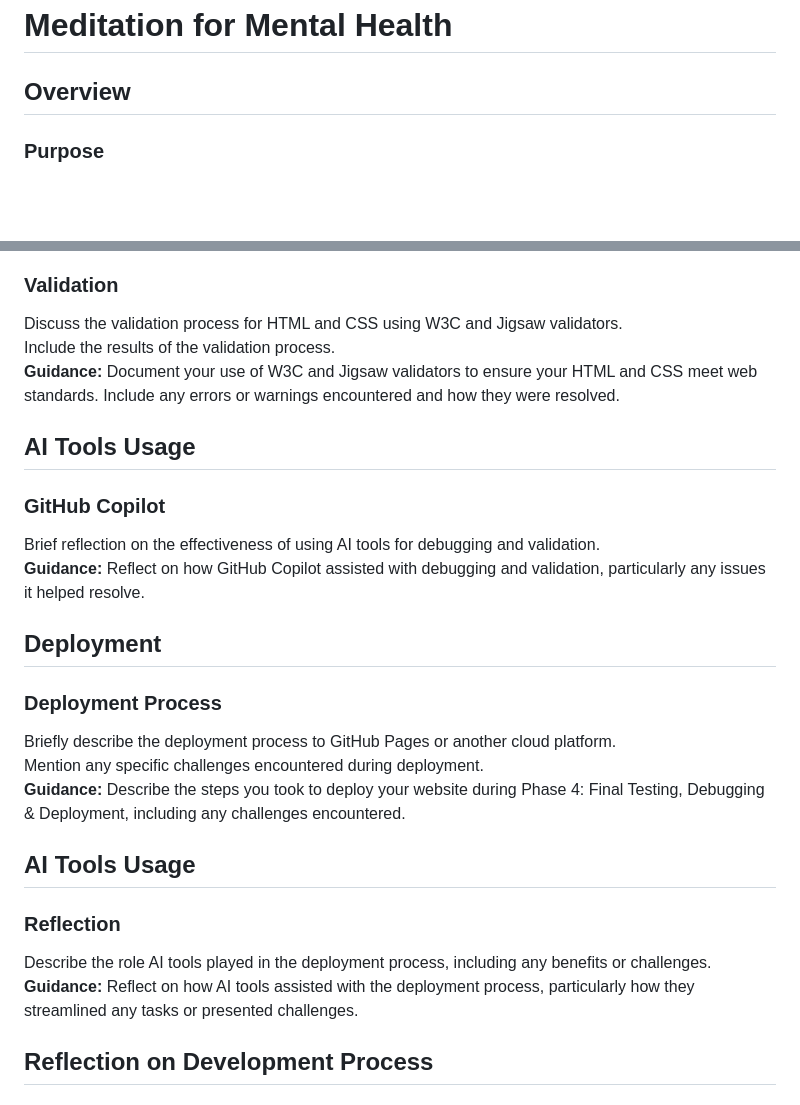
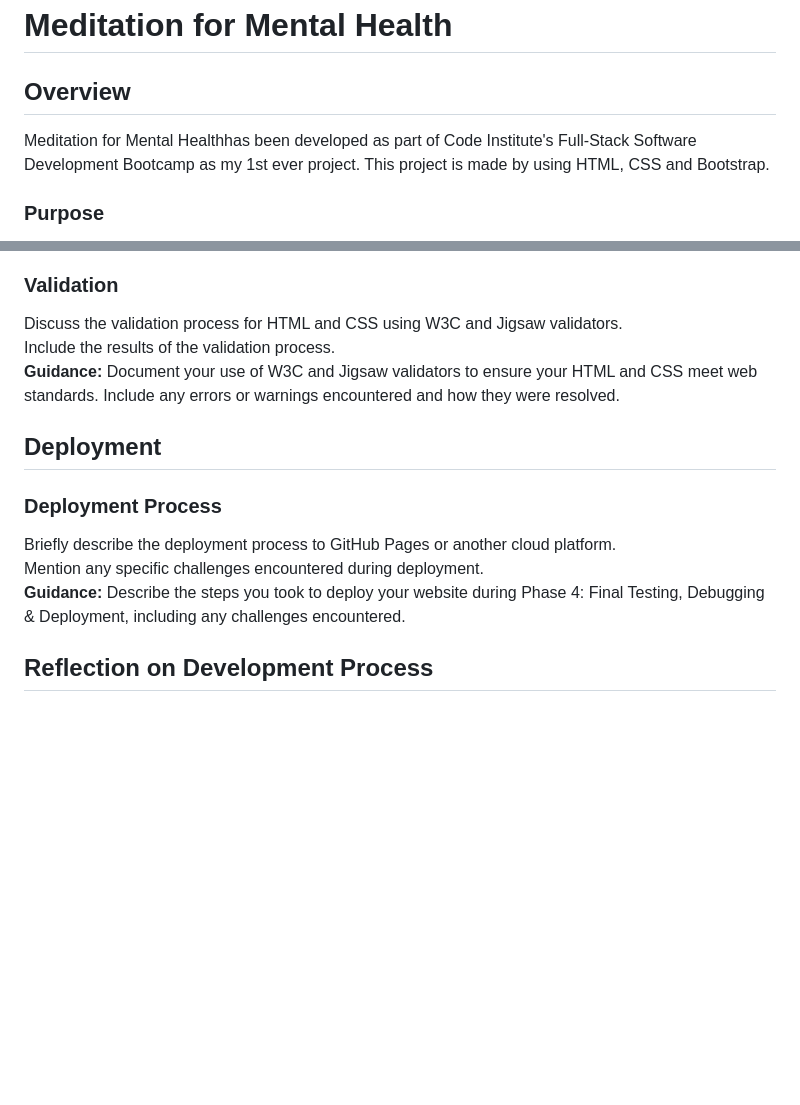
Before and after one commit to dayliontempleton/meditation-for-mental-health, a Markdown page: README.md, 2 parts joined by grey strips. Rendered like a GitHub page; blank space fills up the shorter version.

```diff
--- a/README.md
+++ b/README.md
@@ -1,6 +1,8 @@
 # Meditation for Mental Health
 
 ## Overview
+
+Meditation for Mental Healthhas been developed as part of Code Institute's Full-Stack Software Development Bootcamp as my 1st ever project. This project is made by using HTML, CSS and Bootstrap.
 
 ### Purpose
 The Projects purpose is to create a website for using meditation to help with mental health, the site will allow visitors to sign up for meditation classes as well as getting more information on how meditation can help with mental health. it will also provide links to relevent mental health charities and services.
@@ -95,24 +75,12 @@ Discuss the validation process for HTML and CSS using W3C and Jigsaw validators.
 Include the results of the validation process.
 **Guidance:** Document your use of W3C and Jigsaw validators to ensure your HTML and CSS meet web standards. Include any errors or warnings encountered and how they were resolved.
 
-## AI Tools Usage
-
-### GitHub Copilot
-Brief reflection on the effectiveness of using AI tools for debugging and validation.
-**Guidance:** Reflect on how GitHub Copilot assisted with debugging and validation, particularly any issues it helped resolve.
-
 ## Deployment
 
 ### Deployment Process
 Briefly describe the deployment process to GitHub Pages or another cloud platform.
 Mention any specific challenges encountered during deployment.
 **Guidance:** Describe the steps you took to deploy your website during Phase 4: Final Testing, Debugging & Deployment, including any challenges encountered.
-
-## AI Tools Usage
-
-### Reflection
-Describe the role AI tools played in the deployment process, including any benefits or challenges.
-**Guidance:** Reflect on how AI tools assisted with the deployment process, particularly how they streamlined any tasks or presented challenges.
 
 ## Reflection on Development Process
 
```
Also changed, not shown: other parts of README.md (+6 -28 lines).
